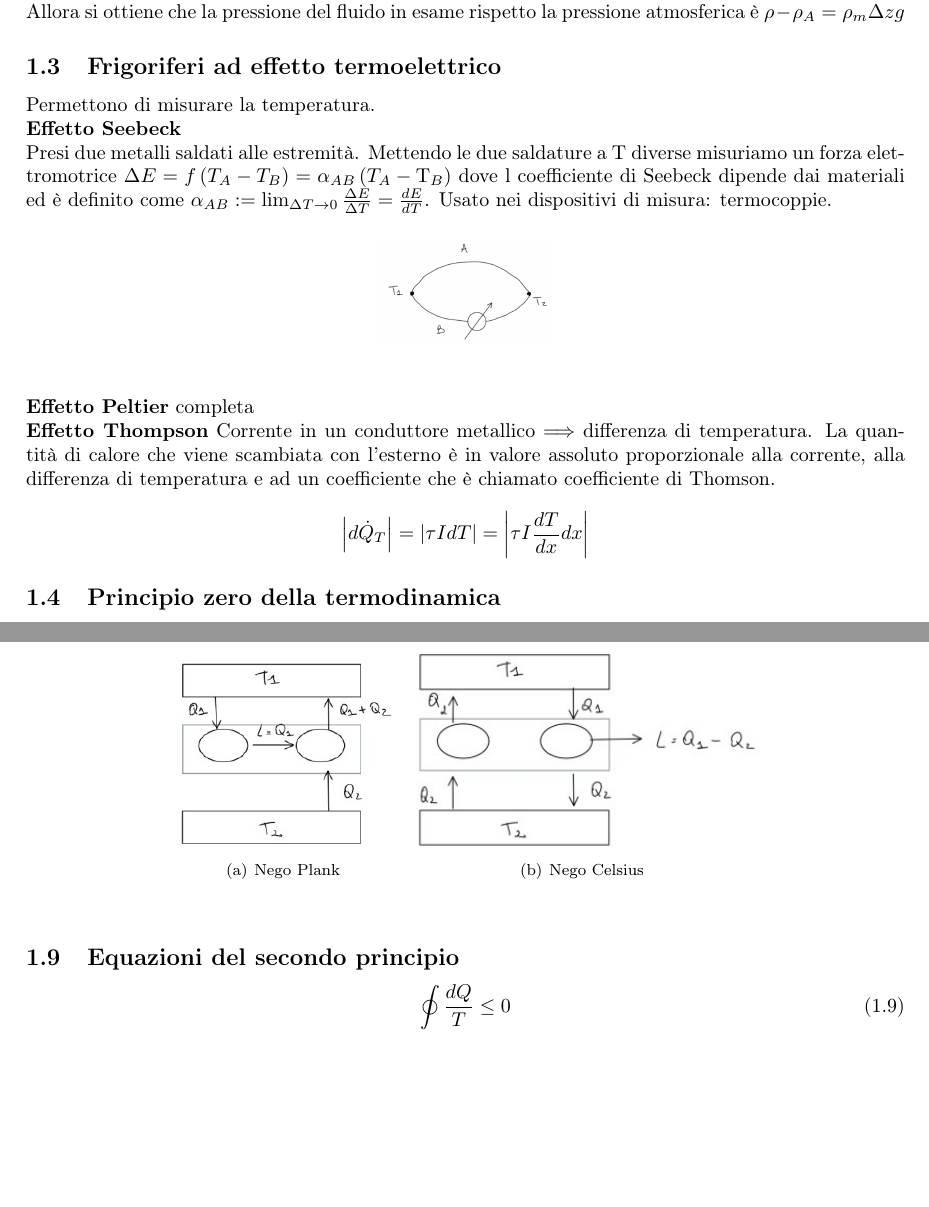
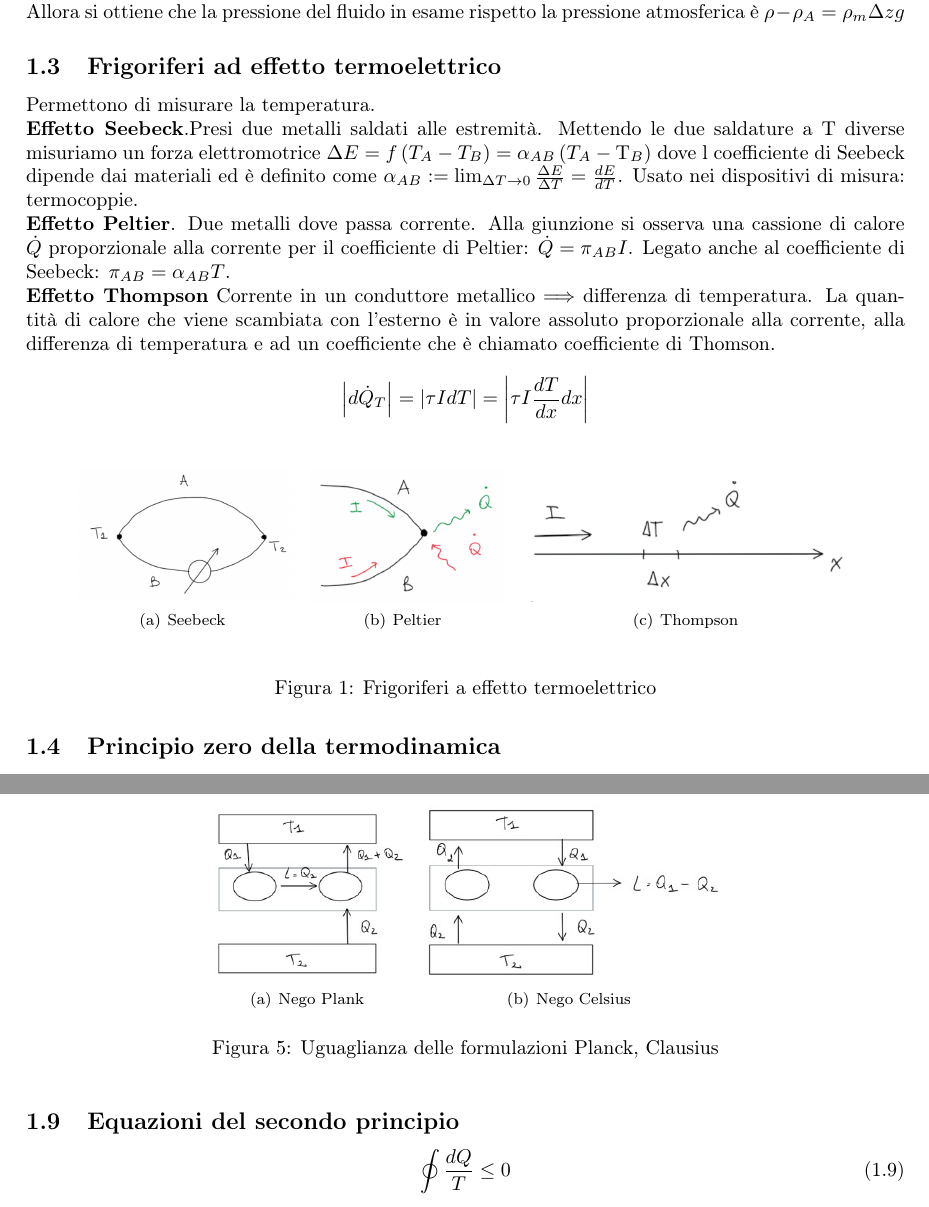
Before and after one commit to mastroalex/fisicatecnica, a LaTeX document (fisica_tecnica.tex): two parts of pages 5 and 10 of 18, joined at a grey line, cut so that both start at the same text, the shorter picture padded with empty space. Compiled offline with pdfLaTeX.

Commit message:
frigoriferi termoelettrici

```diff
--- a/fisica_tecnica.tex
+++ b/fisica_tecnica.tex
@@ -150,23 +150,29 @@ Allora si ottiene che la pressione del fluido in esame rispetto la pressione atm
 
 Permettono di misurare la temperatura.
 
-\textbf{Effetto Seebeck}
+\textbf{Effetto Seebeck}.Presi due metalli saldati alle estremità. Mettendo le due saldature a T diverse misuriamo un forza elettromotrice $\Delta E=f\left(T_A-T_B\right)=\alpha_{A B}\left(T_{A}-\mathrm{T}_{B}\right) $ dove l coefficiente di Seebeck dipende dai materiali ed è definito come $\alpha_{A B}:=\lim _{\Delta T \rightarrow 0} \frac{\Delta E}{\Delta T}=\frac{d E}{d T}$. Usato nei dispositivi di misura: termocoppie.
 
-Presi due metalli saldati alle estremità. Mettendo le due saldature a T diverse misuriamo un forza elettromotrice $\Delta E=f\left(T_A-T_B\right)=\alpha_{A B}\left(T_{A}-\mathrm{T}_{B}\right) $ dove l coefficiente di Seebeck dipende dai materiali ed è definito come $\alpha_{A B}:=\lim _{\Delta T \rightarrow 0} \frac{\Delta E}{\Delta T}=\frac{d E}{d T}$. Usato nei dispositivi di misura: termocoppie.
 
-\begin{figure}[H]
-	\begin{center}
-		\includegraphics[width=0.2\columnwidth]{seebeck.png}
-	\end{center}
-\end{figure}
-
-\textbf{Effetto Peltier} completa
+\textbf{Effetto Peltier}. Due metalli dove passa corrente. Alla giunzione si osserva una cassione di calore $\dot Q$ proporzionale alla corrente per il coefficiente di Peltier: $\dot Q=\pi _{AB}I$. Legato anche al  coefficiente di Seebeck: $\pi_{AB}=\alpha_{A B} T$.
 
 
 \textbf{Effetto Thompson}
 Corrente in un conduttore metallico $\Longrightarrow$ differenza di temperatura. La quantità di calore che viene scambiata con l’esterno è in valore
 assoluto proporzionale alla corrente, alla differenza di temperatura e ad un coefficiente che è chiamato coefficiente di Thomson.
 $$\left|d \dot{Q}_{T}\right|=|\tau I d T|=\left|\tau I \frac{d T}{d x} d x\right|$$
+
+\begin{figure}[H]
+	\begin{center}
+		\subfigure[Seebeck]{
+			\includegraphics[height=0.15\columnwidth]{seebeck.png}}
+		\subfigure[Peltier]{
+			\includegraphics[height=0.15\columnwidth]{peltier.png}}
+				\subfigure[Thompson]{
+			\includegraphics[height=0.15\columnwidth]{thompson.png}}
+	\end{center}
+				\caption{Frigoriferi a effetto termoelettrico}
+\end{figure}
+
 
 \subsection{Principio zero della termodinamica}
 
@@ -377,9 +382,10 @@ Nei sistemi chiusi non si può invertire il segno del calore e del lavoro $\long
 \begin{figure}[H]
 	\begin{center}
 		\subfigure[Nego Plank]{
-		\includegraphics[width=0.25\columnwidth]{Plank.jpg}}
+		\includegraphics[height=0.2\columnwidth]{Plank.jpg}}
 		\subfigure[Nego Celsius]{
-		\includegraphics[width=0.4\columnwidth]{Clausius.jpg}}
+		\includegraphics[height=0.2\columnwidth]{Clausius.jpg}}
+				\caption{Uguaglianza delle formulazioni Planck, Clausius}
 	\end{center}
 \end{figure}
 
```
Also changed, not shown: fisica_tecnica.pdf, peltier.png (added), thompson.png (added), fisica_tecnica.tex (5 more changed lines), 6 other files.
